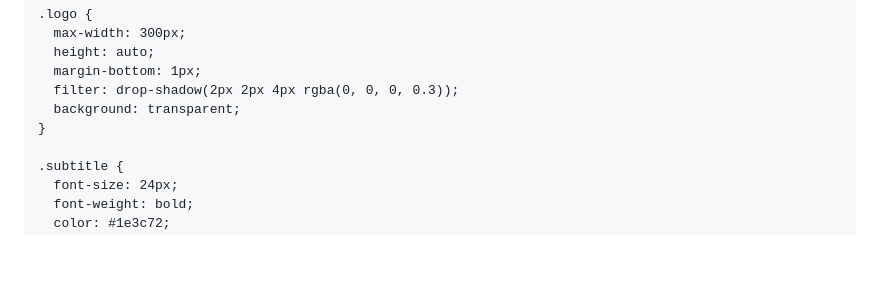
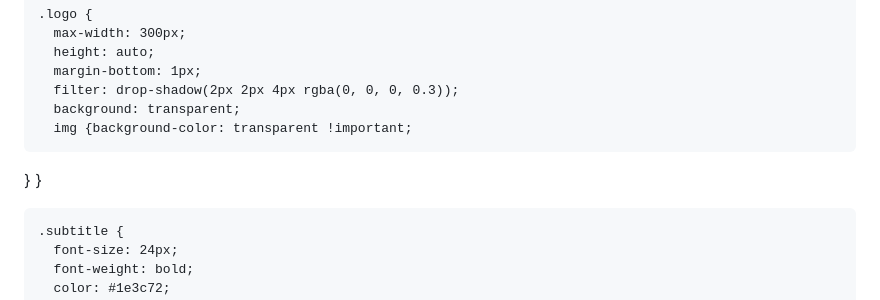
Before and after one commit to openideabox/rujakpetis-login, a Markdown page: README.md, the part around the change. GitHub-like rendering; blank space fills up the shorter version.

```diff
--- a/README.md
+++ b/README.md
@@ -125,6 +125,8 @@
       margin-bottom: 1px;
       filter: drop-shadow(2px 2px 4px rgba(0, 0, 0, 0.3));
       background: transparent;
+      img {background-color: transparent !important;
+}
     }
 
     .subtitle {
```
